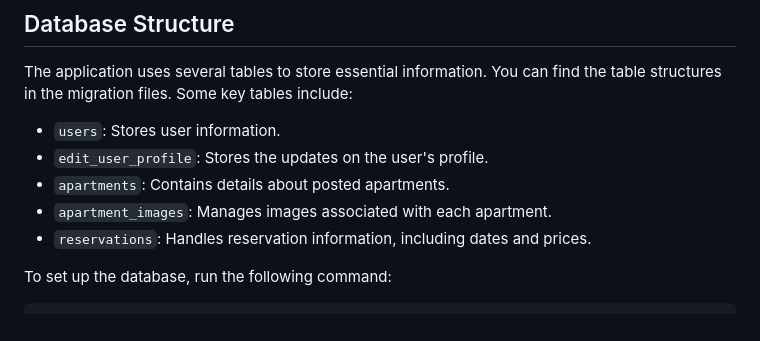
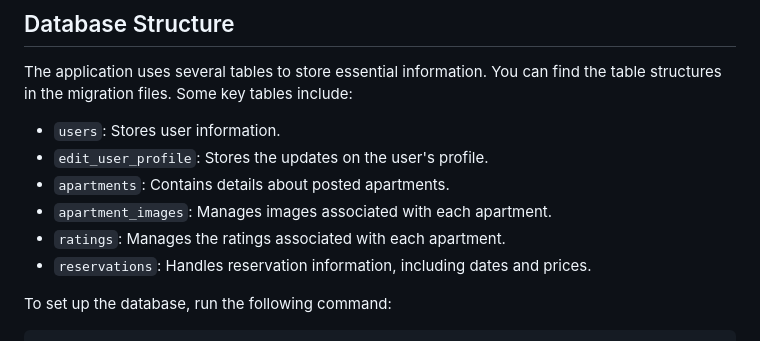
Before and after one commit to diellidemjaha/Hostelator, a Markdown page: README.md, the part around the change. Drawn GitHub-style.

```diff
--- a/README.md
+++ b/README.md
@@ -108,6 +108,7 @@ The application uses several tables to store essential information. You can find
 - `edit_user_profile`: Stores the updates on the user's profile.
 - `apartments`: Contains details about posted apartments.
 - `apartment_images`: Manages images associated with each apartment.
+- `ratings`: Manages the ratings associated with each apartment.
 - `reservations`: Handles reservation information, including dates and prices.
 
 To set up the database, run the following command:
```
